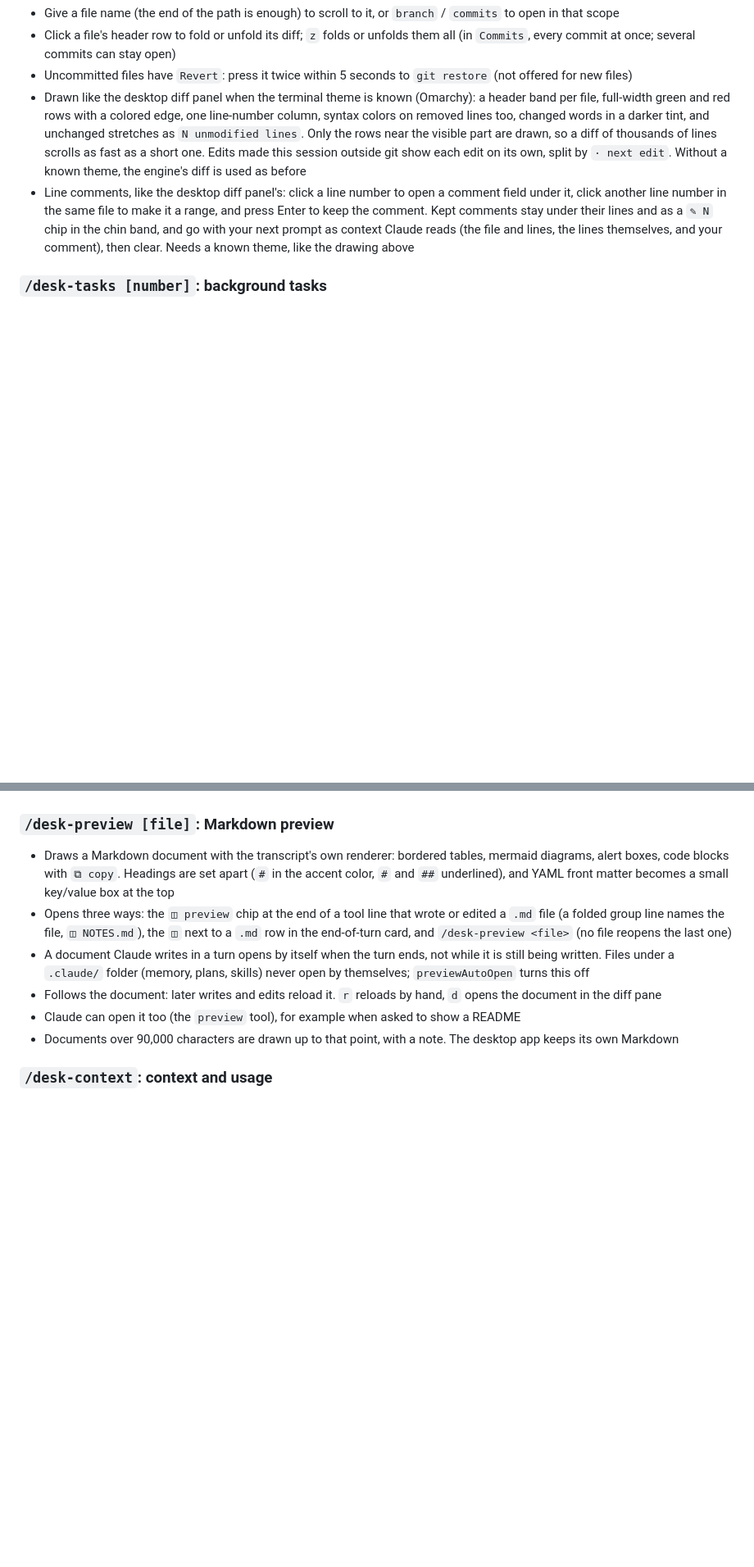
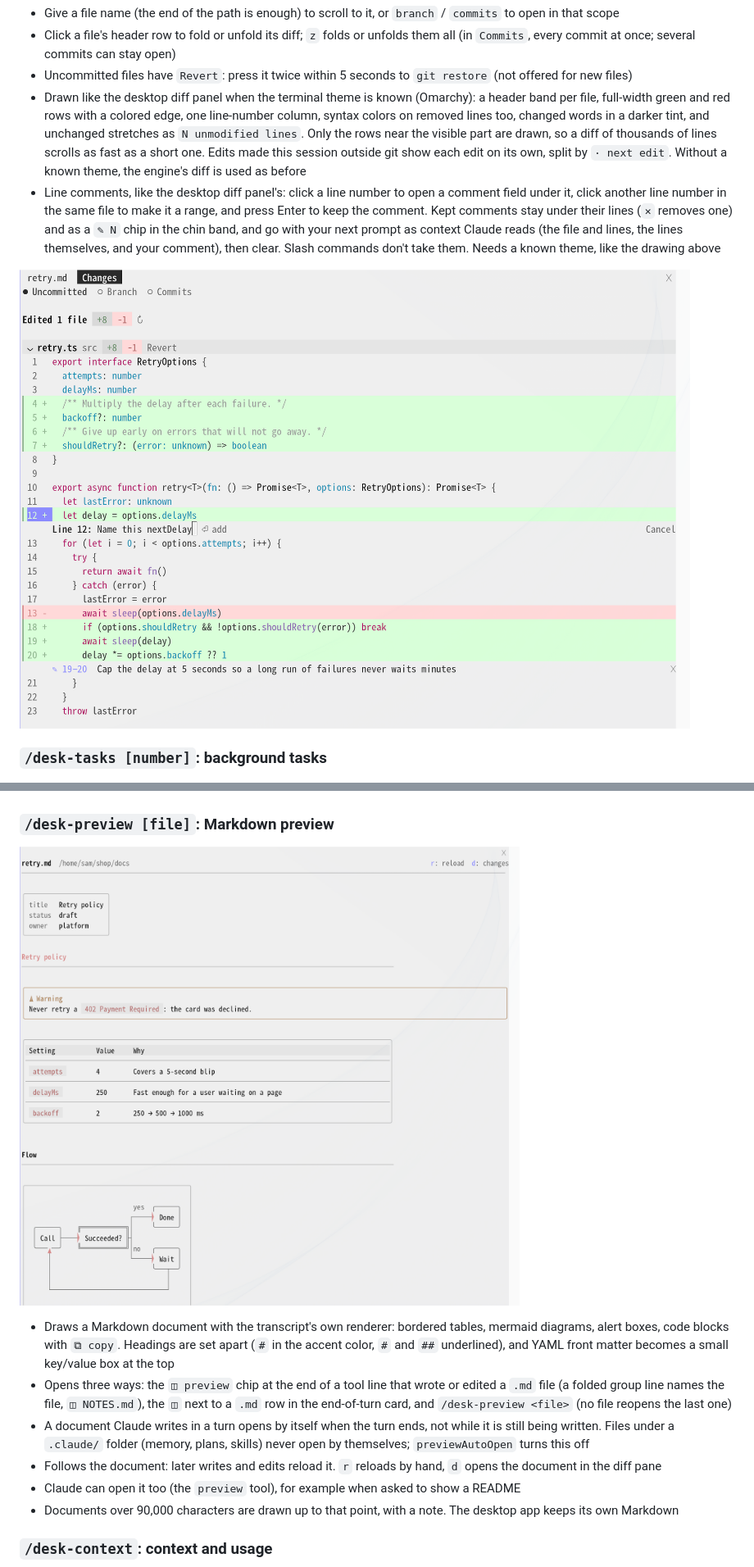
Before and after one commit to KyongSik-Yoon/cc-desktop-mod, a Markdown page: README.md, 2 parts joined by grey strips. Shown at 82% size. GitHub-like rendering; pictures changed too: docs/comments.png (added), docs/preview.png (added); blank space fills up the shorter version.

```diff
--- a/README.md
+++ b/README.md
@@ -74,7 +76,9 @@ Per-file diffs in three scopes, like the desktop diff panel:
 - Click a file's header row to fold or unfold its diff; `z` folds or unfolds them all (in `Commits`, every commit at once; several commits can stay open)
 - Uncommitted files have `Revert`: press it twice within 5 seconds to `git restore` (not offered for new files)
 - Drawn like the desktop diff panel when the terminal theme is known (Omarchy): a header band per file, full-width green and red rows with a colored edge, one line-number column, syntax colors on removed lines too, changed words in a darker tint, and unchanged stretches as `N unmodified lines`. Only the rows near the visible part are drawn, so a diff of thousands of lines scrolls as fast as a short one. Edits made this session outside git show each edit on its own, split by `· next edit`. Without a known theme, the engine's diff is used as before
-- Line comments, like the desktop diff panel's: click a line number to open a comment field under it, click another line number in the same file to make it a range, and press Enter to keep the comment. Kept comments stay under their lines and as a `✎ N` chip in the chin band, and go with your next prompt as context Claude reads (the file and lines, the lines themselves, and your comment), then clear. Needs a known theme, like the drawing above
+- Line comments, like the desktop diff panel's: click a line number to open a comment field under it, click another line number in the same file to make it a range, and press Enter to keep the comment. Kept comments stay under their lines (`✕` removes one) and as a `✎ N` chip in the chin band, and go with your next prompt as context Claude reads (the file and lines, the lines themselves, and your comment), then clear. Slash commands don't take them. Needs a known theme, like the drawing above
+
+![Line comments in /desk-diff: a kept comment on lines 19–20, an open comment field on line 12, picked line numbers in blue](docs/comments.png)
 
 ### `/desk-tasks [number]`: background tasks
 
@@ -99,6 +103,8 @@ The current branch's PR (GitHub, through `gh`) or MR (GitLab, through `glab`):
 - Nothing else is changed: no approvals, comments or `Ready for review`
 
 ### `/desk-preview [file]`: Markdown preview
+
+![The /desk-preview pane: a front matter box, a warning box, a table and a mermaid flowchart](docs/preview.png)
 
 - Draws a Markdown document with the transcript's own renderer: bordered tables, mermaid diagrams, alert boxes, code blocks with `⧉ copy`. Headings are set apart (`#` in the accent color, `#` and `##` underlined), and YAML front matter becomes a small key/value box at the top
 - Opens three ways: the `◫ preview` chip at the end of a tool line that wrote or edited a `.md` file (a folded group line names the file, `◫ NOTES.md`), the `◫` next to a `.md` row in the end-of-turn card, and `/desk-preview <file>` (no file reopens the last one)
```
Also changed, not shown: other parts of README.md (+3 -0 lines), README.ko.md (+8 -1 lines).
